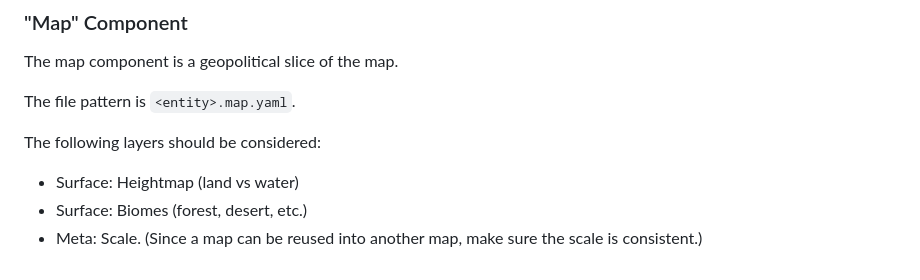
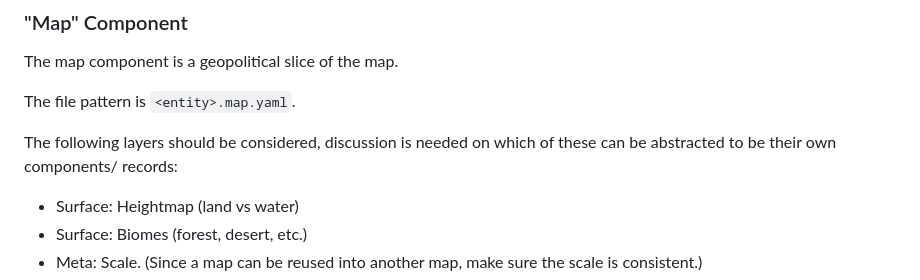
Before and after one commit to Anatoly03/Torii, a Markdown page: torii-example/Vision.md, the part around the change. GitHub-like rendering.

```diff
--- a/torii-example/Vision.md
+++ b/torii-example/Vision.md
@@ -58,7 +58,7 @@ The map component is a geopolitical slice of the map.
 
 The file pattern is `<entity>.map.yaml`.
 
-The following layers should be considered:
+The following layers should be considered, discussion is needed on which of these can be abstracted to be their own components/ records:
 
 - Surface: Heightmap (land vs water)
 - Surface: Biomes (forest, desert, etc.)
```
